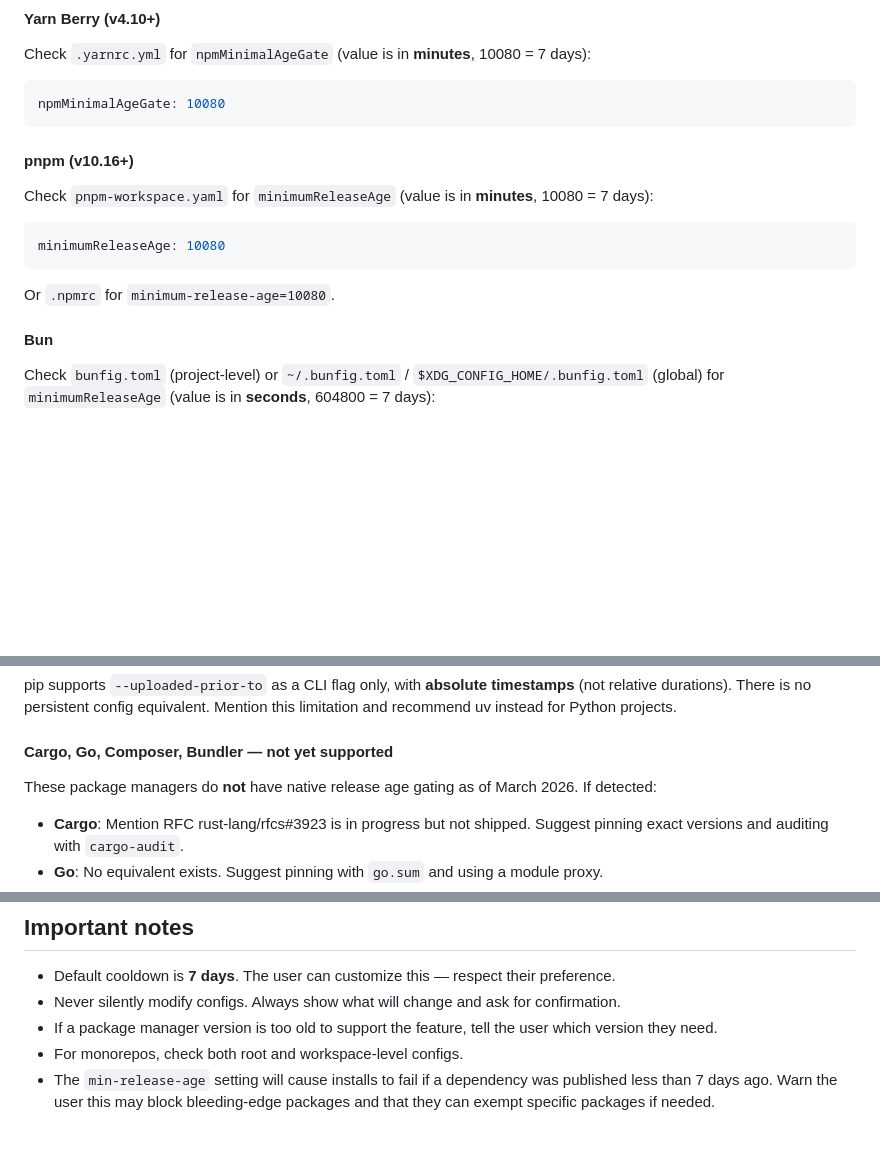
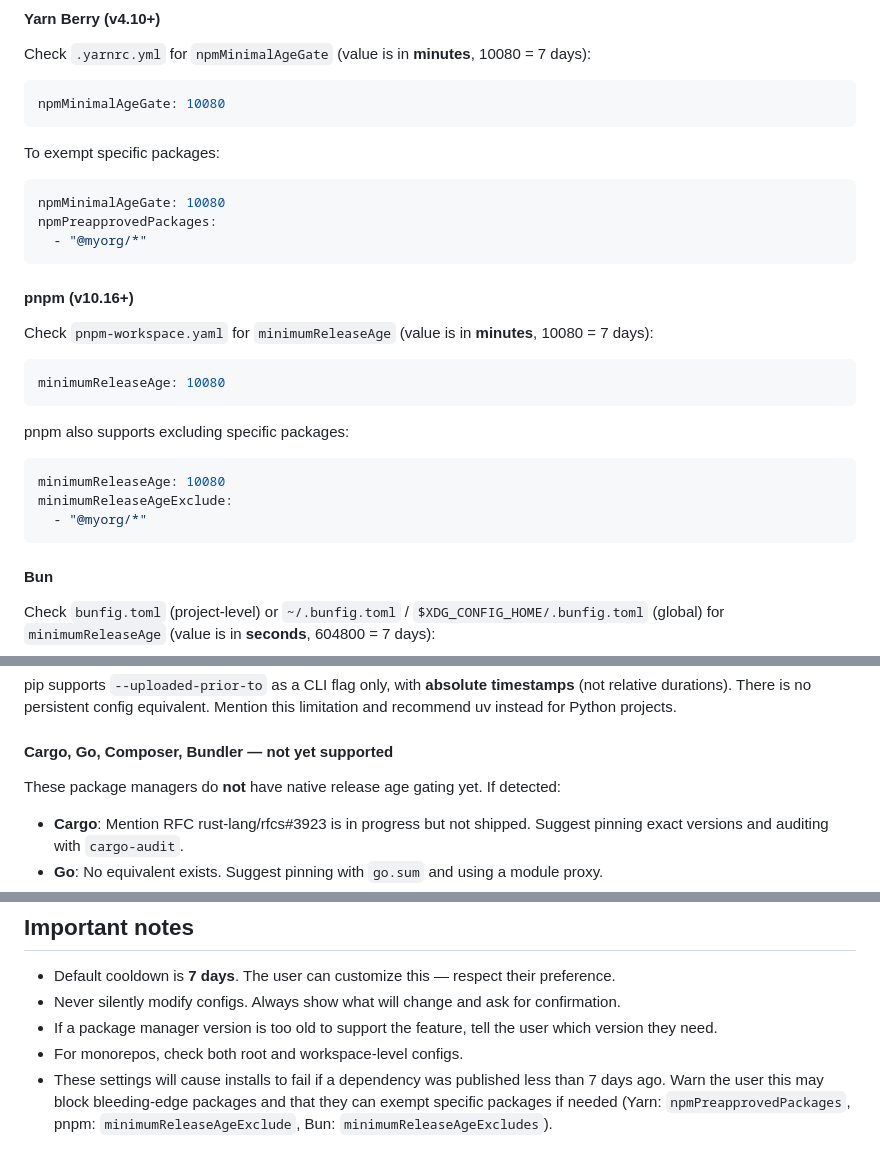
Before and after one commit to portdeveloper/supply-chain-protect, a Markdown page: SKILL.md, 3 parts joined by grey strips. GitHub-like rendering; blank space fills up the shorter version.

Commit message:
Add exemption syntax for Yarn/pnpm, remove hardcoded date
- Document npmPreapprovedPackages for Yarn Berry
- Document minimumReleaseAgeExclude for pnpm
- Remove pnpm .npmrc fallback (ambiguous unit)
- Remove hardcoded "March 2026" reference
- Reference all exemption mechanisms in important notes

````diff
--- a/SKILL.md
+++ b/SKILL.md
@@ -54,6 +54,14 @@ Check `.yarnrc.yml` for `npmMinimalAgeGate` (value is in **minutes**, 10080 = 7
 npmMinimalAgeGate: 10080
 ```
 
+To exempt specific packages:
+
+```yaml
+npmMinimalAgeGate: 10080
+npmPreapprovedPackages:
+  - "@myorg/*"
+```
+
 #### pnpm (v10.16+)
 
 Check `pnpm-workspace.yaml` for `minimumReleaseAge` (value is in **minutes**, 10080 = 7 days):
@@ -62,7 +70,13 @@ Check `pnpm-workspace.yaml` for `minimumReleaseAge` (value is in **minutes**, 10
 minimumReleaseAge: 10080
 ```
 
-Or `.npmrc` for `minimum-release-age=10080`.
+pnpm also supports excluding specific packages:
+
+```yaml
+minimumReleaseAge: 10080
+minimumReleaseAgeExclude:
+  - "@myorg/*"
+```
 
 #### Bun
 
@@ -102,7 +116,7 @@ pip supports `--uploaded-prior-to` as a CLI flag only, with **absolute timestamp
 
 #### Cargo, Go, Composer, Bundler — not yet supported
 
-These package managers do **not** have native release age gating as of March 2026. If detected:
+These package managers do **not** have native release age gating yet. If detected:
 
 - **Cargo**: Mention RFC rust-lang/rfcs#3923 is in progress but not shipped. Suggest pinning exact versions and auditing with `cargo-audit`.
 - **Go**: No equivalent exists. Suggest pinning with `go.sum` and using a module proxy.
@@ -142,4 +156,4 @@ When the user confirms, write the config files:
 - Never silently modify configs. Always show what will change and ask for confirmation.
 - If a package manager version is too old to support the feature, tell the user which version they need.
 - For monorepos, check both root and workspace-level configs.
-- The `min-release-age` setting will cause installs to fail if a dependency was published less than 7 days ago. Warn the user this may block bleeding-edge packages and that they can exempt specific packages if needed.
+- These settings will cause installs to fail if a dependency was published less than 7 days ago. Warn the user this may block bleeding-edge packages and that they can exempt specific packages if needed (Yarn: `npmPreapprovedPackages`, pnpm: `minimumReleaseAgeExclude`, Bun: `minimumReleaseAgeExcludes`).
````
